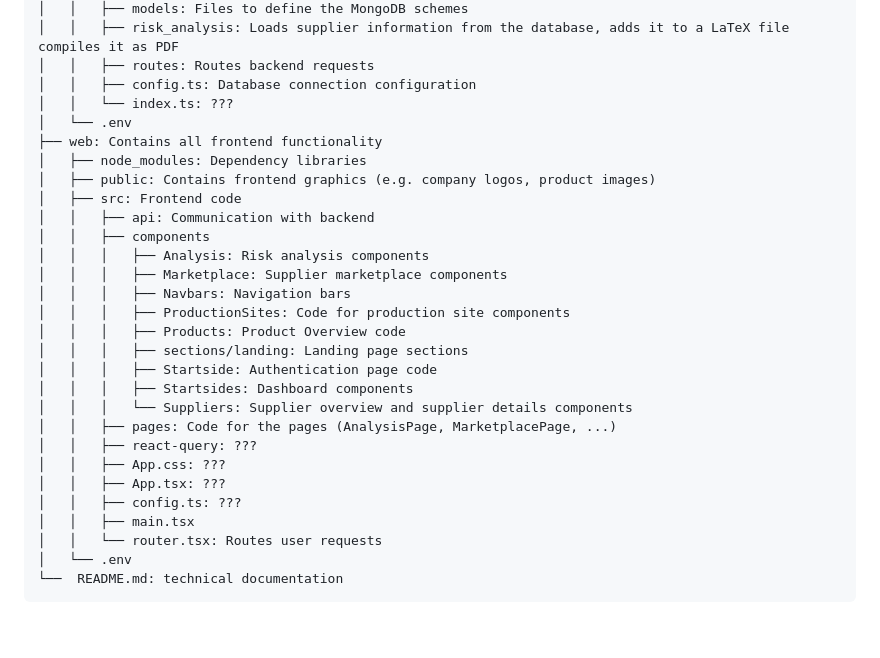
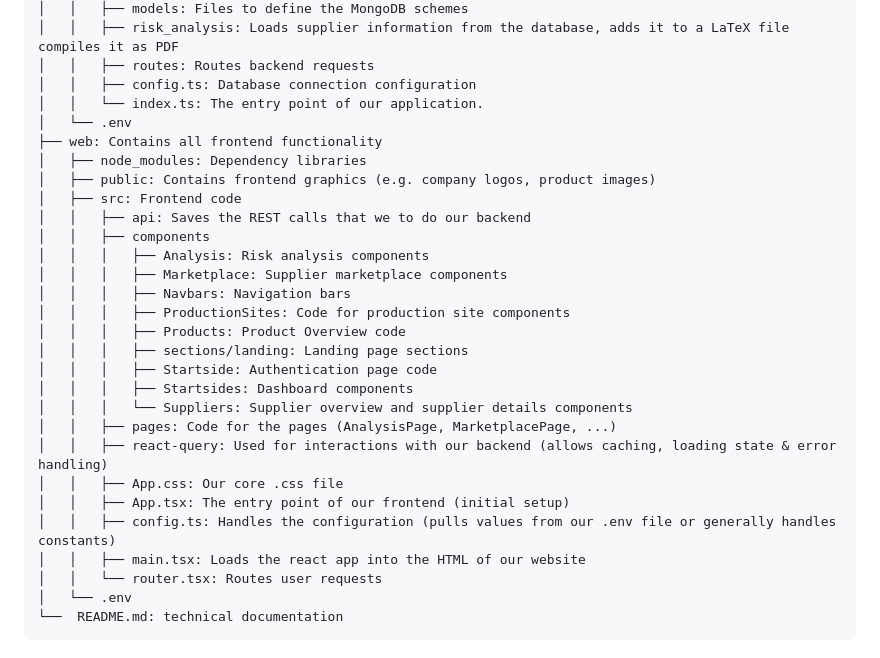
Before and after one commit to LexT96/SustainMind, a Markdown page: README.md, the part around the change. Rendered like a GitHub page; blank space fills up the shorter version.

```diff
--- a/README.md
+++ b/README.md
@@ -183,13 +183,13 @@ SustainMind
 │   │   ├── risk_analysis: Loads supplier information from the database, adds it to a LaTeX file compiles it as PDF
 │   │   ├── routes: Routes backend requests
 │   │   ├── config.ts: Database connection configuration
-│   │   └── index.ts: ???
+│   │   └── index.ts: The entry point of our application.
 │   └── .env
 ├── web: Contains all frontend functionality
 │   ├── node_modules: Dependency libraries
 │   ├── public: Contains frontend graphics (e.g. company logos, product images)
 │   ├── src: Frontend code
-│   │   ├── api: Communication with backend
+│   │   ├── api: Saves the REST calls that we to do our backend
 │   │   ├── components
 │   │   │   ├── Analysis: Risk analysis components
 │   │   │   ├── Marketplace: Supplier marketplace components
@@ -201,11 +201,11 @@ SustainMind
 │   │   │   ├── Startsides: Dashboard components
 │   │   │   └── Suppliers: Supplier overview and supplier details components
 │   │   ├── pages: Code for the pages (AnalysisPage, MarketplacePage, ...)
-│   │   ├── react-query: ???
-│   │   ├── App.css: ???
-│   │   ├── App.tsx: ???
-│   │   ├── config.ts: ???
-│   │   ├── main.tsx
+│   │   ├── react-query: Used for interactions with our backend (allows caching, loading state & error handling)
+│   │   ├── App.css: Our core .css file
+│   │   ├── App.tsx: The entry point of our frontend (initial setup)
+│   │   ├── config.ts: Handles the configuration (pulls values from our .env file or generally handles constants)
+│   │   ├── main.tsx: Loads the react app into the HTML of our website
 │   │   └── router.tsx: Routes user requests
 │   └── .env
 └──  README.md: technical documentation
```
